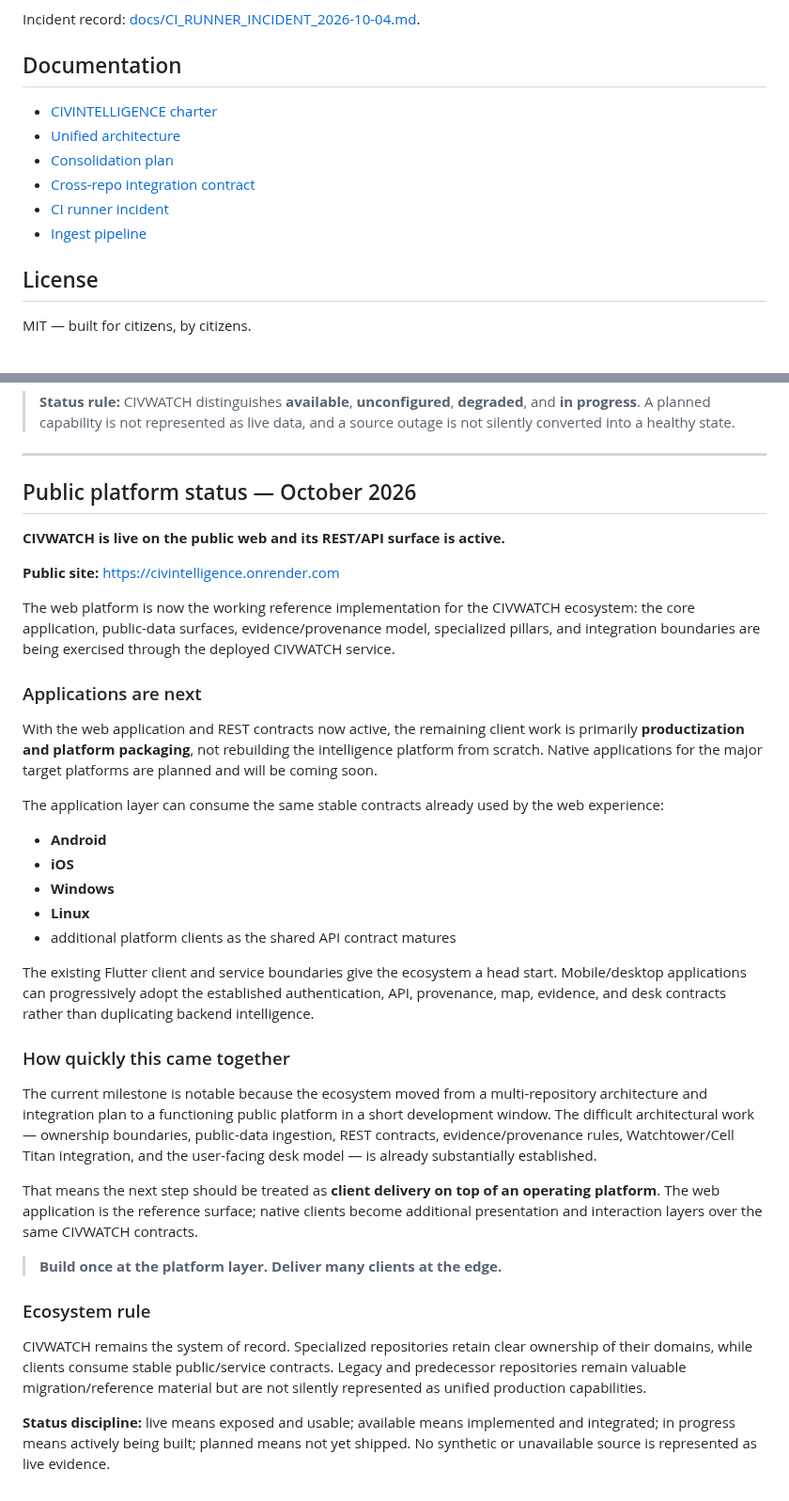
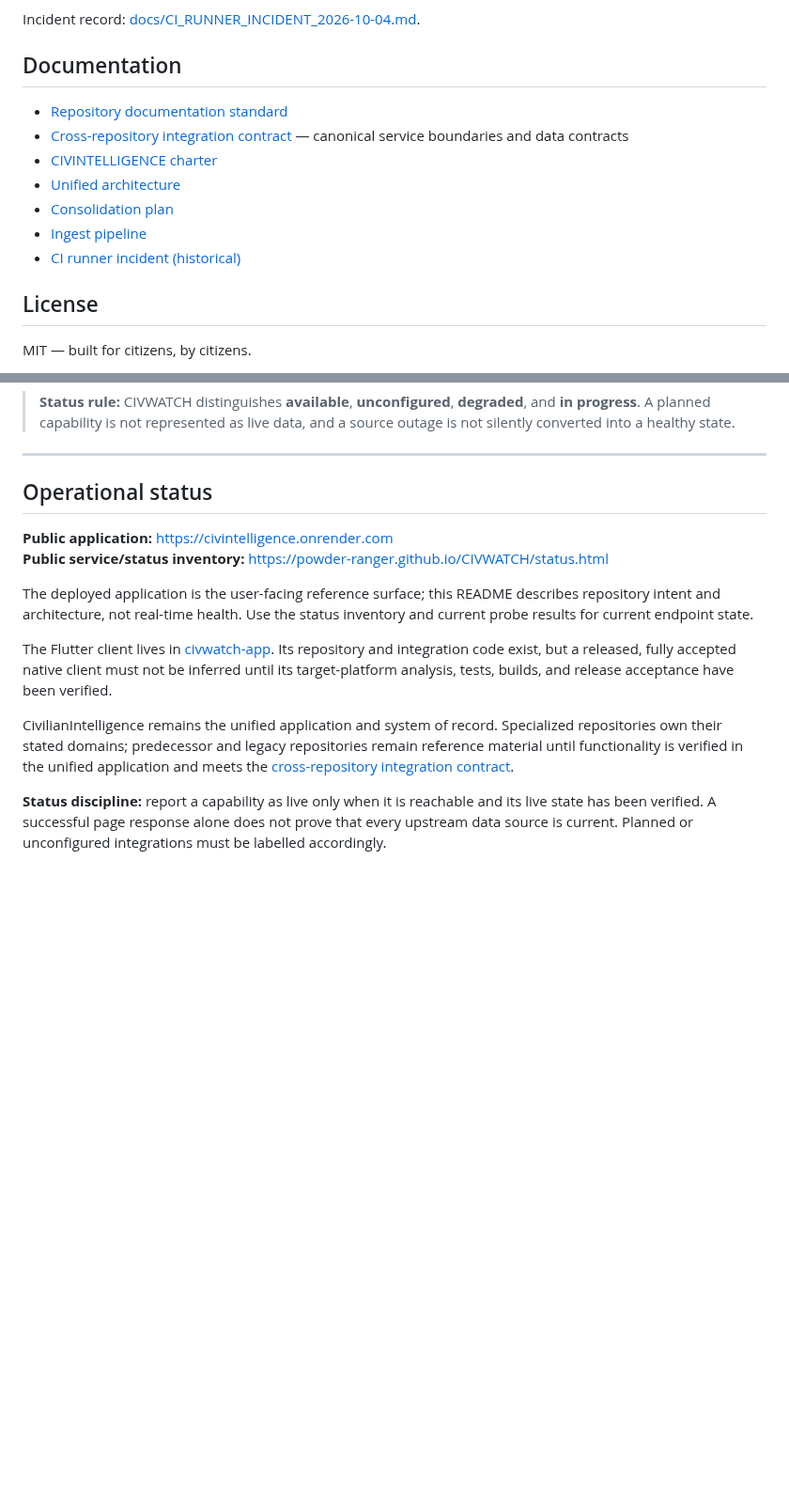
Before and after one commit to POWDER-RANGER/CivilianIntelligence, a Markdown page: README.md, 2 parts joined by grey strips. Shown at 94% size. Rendered like a GitHub page; blank space fills up the shorter version.

Commit message:
Remove duplicated platform status copy and link canonical documentation

```diff
--- a/README.md
+++ b/README.md
@@ -127,12 +127,13 @@ Incident record: [docs/CI_RUNNER_INCIDENT_2026-10-04.md](./docs/CI_RUNNER_INCIDE
 
 ## Documentation
 
+- [Repository documentation standard](./docs/DOCUMENTATION_STANDARD.md)
+- [Cross-repository integration contract](./docs/CROSS_REPO_INTEGRATION.md) — canonical service boundaries and data contracts
 - [CIVINTELLIGENCE charter](./docs/CIVINTELLIGENCE.md)
 - [Unified architecture](./docs/CIVINTELLIGENCE_ARCHITECTURE.md)
 - [Consolidation plan](./docs/CIVINTELLIGENCE_CONSOLIDATION_PLAN.md)
-- [Cross-repo integration contract](./docs/CROSS_REPO_INTEGRATION.md)
-- [CI runner incident](./docs/CI_RUNNER_INCIDENT_2026-10-04.md)
 - [Ingest pipeline](./ingest/README.md)
+- [CI runner incident (historical)](./docs/CI_RUNNER_INCIDENT_2026-10-04.md)
 
 ## License
 
@@ -190,38 +191,15 @@ The Desk Assistant is being built against this contract: the model can interpret
 
 ---
 
-## Public platform status — October 2026
+## Operational status
 
-**CIVWATCH is live on the public web and its REST/API surface is active.**
+**Public application:** https://civintelligence.onrender.com
+**Public service/status inventory:** https://powder-ranger.github.io/CIVWATCH/status.html
 
-**Public site:** https://civintelligence.onrender.com
+The deployed application is the user-facing reference surface; this README describes repository intent and architecture, not real-time health. Use the status inventory and current probe results for current endpoint state.
 
-The web platform is now the working reference implementation for the CIVWATCH ecosystem: the core application, public-data surfaces, evidence/provenance model, specialized pillars, and integration boundaries are being exercised through the deployed CIVWATCH service.
+The Flutter client lives in [civwatch-app](https://github.com/POWDER-RANGER/civwatch-app). Its repository and integration code exist, but a released, fully accepted native client must not be inferred until its target-platform analysis, tests, builds, and release acceptance have been verified.
 
-### Applications are next
+CivilianIntelligence remains the unified application and system of record. Specialized repositories own their stated domains; predecessor and legacy repositories remain reference material until functionality is verified in the unified application and meets the [cross-repository integration contract](./docs/CROSS_REPO_INTEGRATION.md).
 
-With the web application and REST contracts now active, the remaining client work is primarily **productization and platform packaging**, not rebuilding the intelligence platform from scratch. Native applications for the major target platforms are planned and will be coming soon.
-
-The application layer can consume the same stable contracts already used by the web experience:
-
-- **Android**
-- **iOS**
-- **Windows**
-- **Linux**
-- additional platform clients as the shared API contract matures
-
-The existing Flutter client and service boundaries give the ecosystem a head start. Mobile/desktop applications can progressively adopt the established authentication, API, provenance, map, evidence, and desk contracts rather than duplicating backend intelligence.
-
-### How quickly this came together
-
-The current milestone is notable because the ecosystem moved from a multi-repository architecture and integration plan to a functioning public platform in a short development window. The difficult architectural work — ownership boundaries, public-data ingestion, REST contracts, evidence/provenance rules, Watchtower/Cell Titan integration, and the user-facing desk model — is already substantially established.
-
-That means the next step should be treated as **client delivery on top of an operating platform**. The web application is the reference surface; native clients become additional presentation and interaction layers over the same CIVWATCH contracts.
-
-> **Build once at the platform layer. Deliver many clients at the edge.**
-
-### Ecosystem rule
-
-CIVWATCH remains the system of record. Specialized repositories retain clear ownership of their domains, while clients consume stable public/service contracts. Legacy and predecessor repositories remain valuable migration/reference material but are not silently represented as unified production capabilities.
-
-**Status discipline:** live means exposed and usable; available means implemented and integrated; in progress means actively being built; planned means not yet shipped. No synthetic or unavailable source is represented as live evidence.
+**Status discipline:** report a capability as live only when it is reachable and its live state has been verified. A successful page response alone does not prove that every upstream data source is current. Planned or unconfigured integrations must be labelled accordingly.
```
